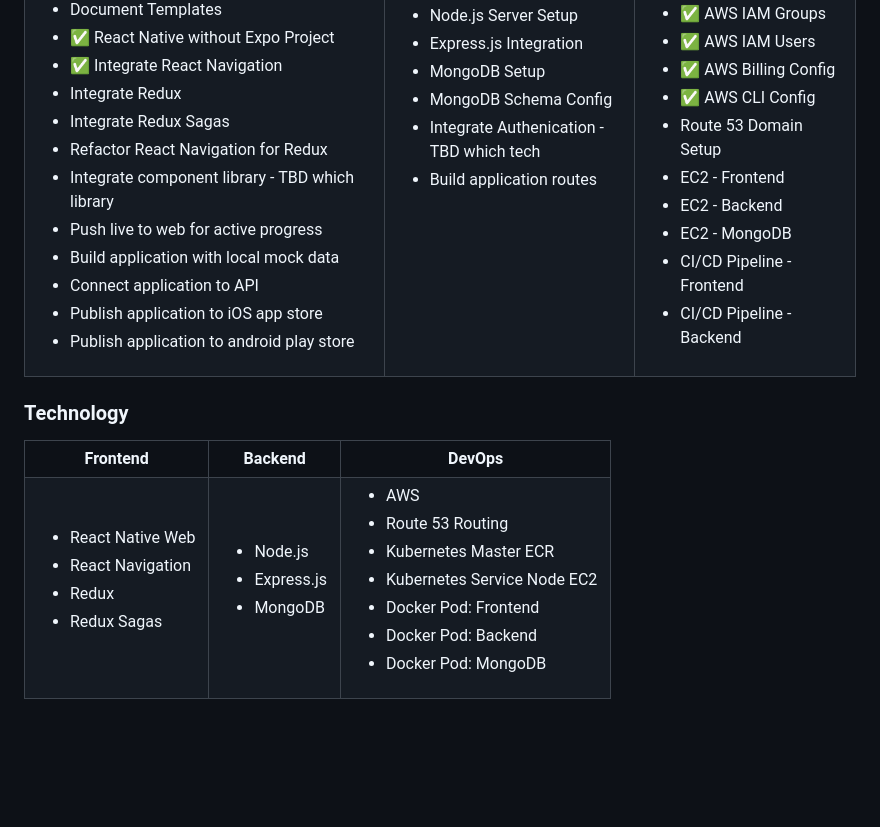
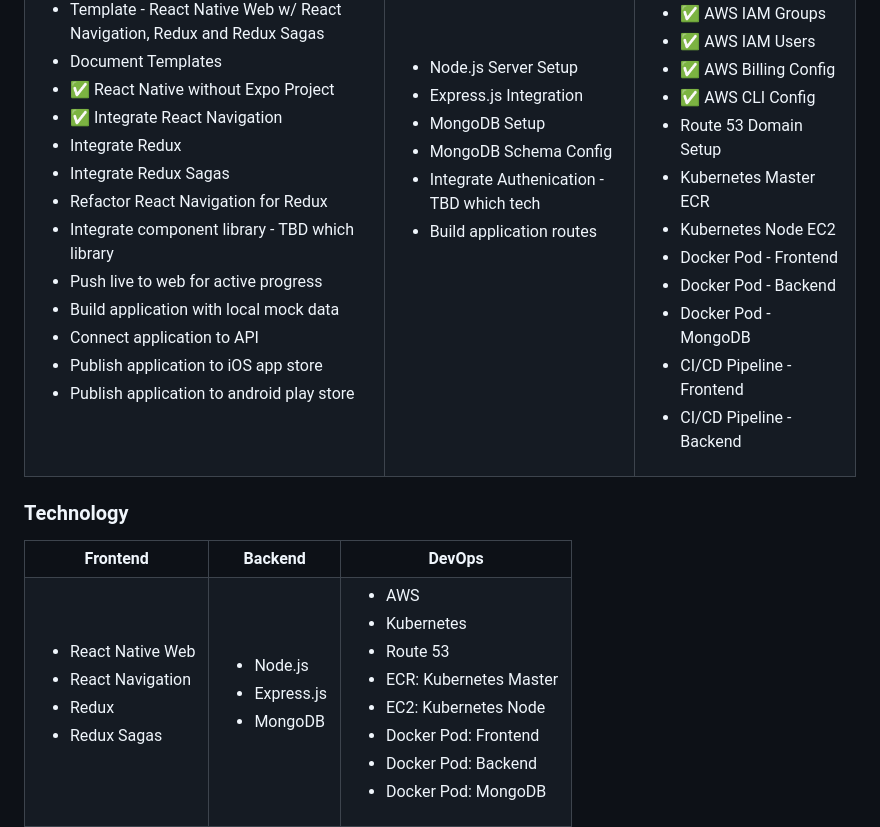
Before and after one commit to NuGoon-Studio/Testimonies, a Markdown page: README.md, the part around the change. Drawn GitHub-style; blank space fills up the shorter version.

Commit message:
Update README.md
Reworked Kubernetes description

```diff
--- a/README.md
+++ b/README.md
@@ -81,9 +81,11 @@ Not all progress of the project is reflected here in this repository. The backen
       <li>✅ AWS Billing Config</li>
       <li>✅ AWS CLI Config</li>
       <li>Route 53 Domain Setup</li>
-      <li>EC2 - Frontend</li>
-      <li>EC2 - Backend</li>
-      <li>EC2 - MongoDB</li>
+      <li>Kubernetes Master ECR</li>
+      <li>Kubernetes Node EC2</li>
+      <li>Docker Pod - Frontend</li>
+      <li>Docker Pod - Backend</li>
+      <li>Docker Pod - MongoDB</li>
       <li>CI/CD Pipeline - Frontend</li>
       <li>CI/CD Pipeline - Backend</li>
     </ul></td>
@@ -110,9 +112,10 @@ Not all progress of the project is reflected here in this repository. The backen
     </ul></td>
     <td><ul>
       <li>AWS</li>
-      <li>Route 53 Routing</li>
-      <li>Kubernetes Master ECR</li>
-      <li>Kubernetes Service Node EC2</li>
+      <li>Kubernetes</li>
+      <li>Route 53</li>
+      <li>ECR: Kubernetes Master</li>
+      <li>EC2: Kubernetes Node</li>
       <li>Docker Pod: Frontend</li>
       <li>Docker Pod: Backend</li>
       <li>Docker Pod: MongoDB</li>
```
